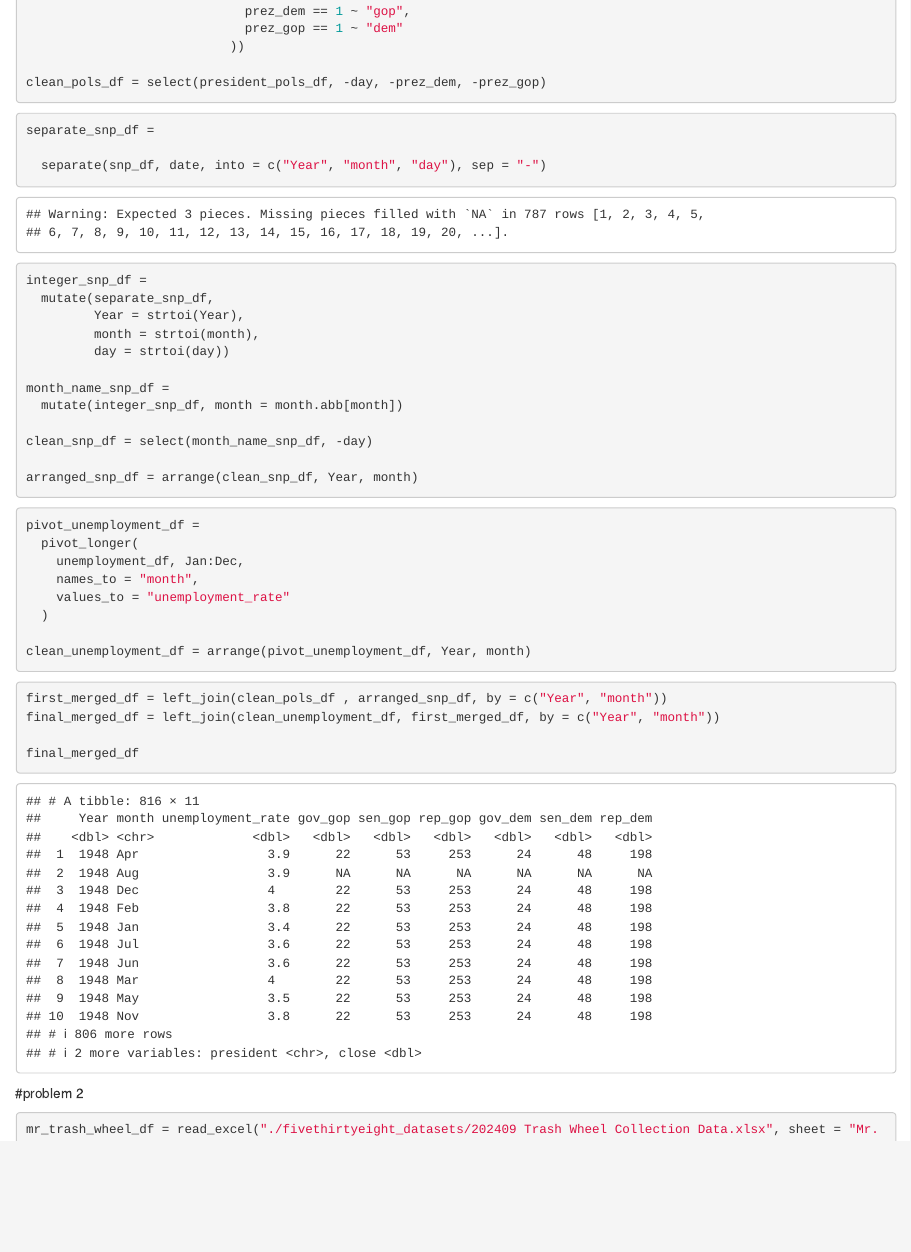
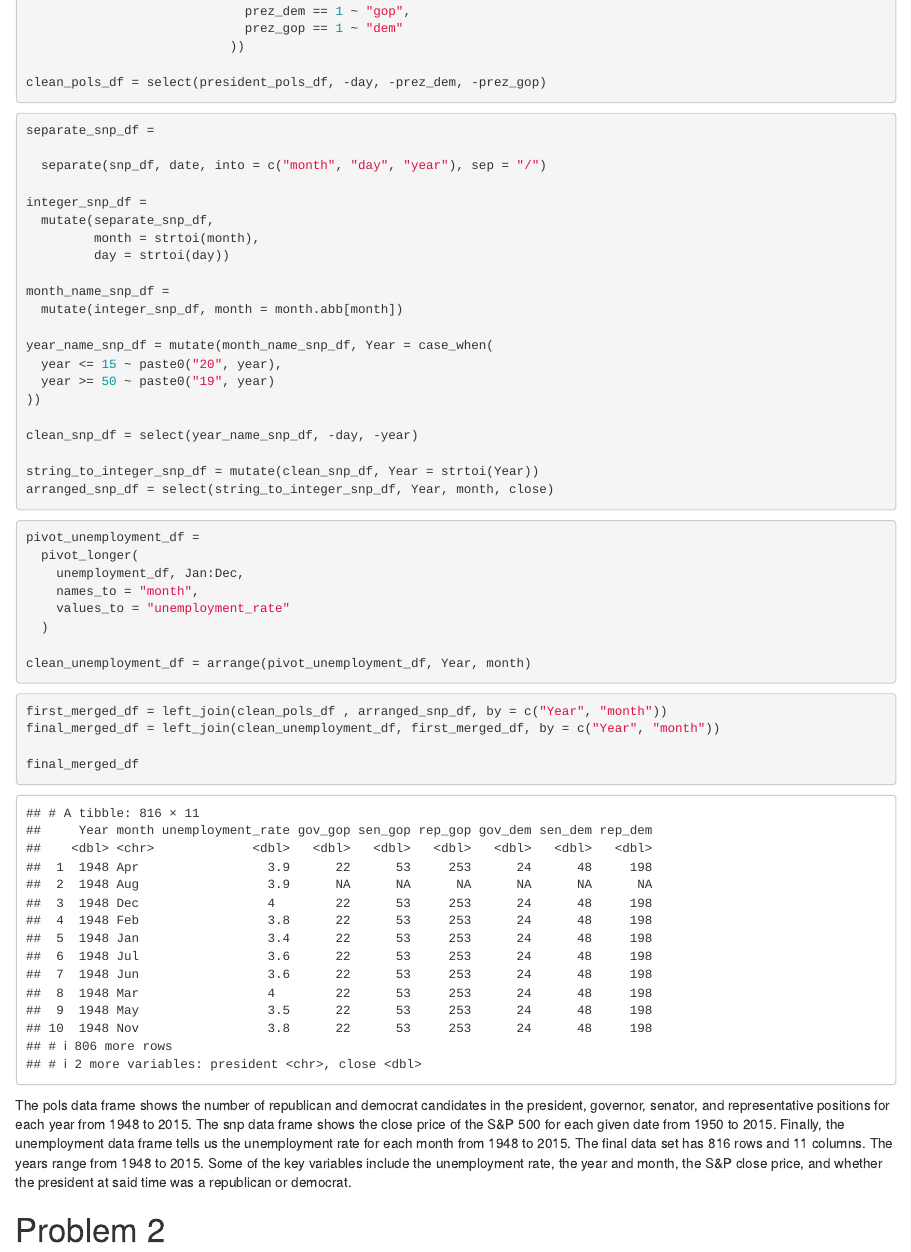
Before and after one commit to ruichengyang/p8105_hw2_ry2539, an R Markdown document (template.Rmd): the page in a window 1100 px wide, from 1430 px down. The pictures show the output file template.html that the author committed with the source, opened offline.

Commit message:
R inlie commentary -- commit

````diff
--- a/template.Rmd
+++ b/template.Rmd
@@ -45,20 +45,26 @@ clean_pols_df = select(president_pols_df, -day, -prez_dem, -prez_gop)
 ```{r}
 separate_snp_df =
 
-  separate(snp_df, date, into = c("Year", "month", "day"), sep = "-")
+  separate(snp_df, date, into = c("month", "day", "year"), sep = "/")
 
 integer_snp_df =
   mutate(separate_snp_df,
-         Year = strtoi(Year),
          month = strtoi(month),
          day = strtoi(day))
 
 month_name_snp_df =
   mutate(integer_snp_df, month = month.abb[month])
 
-clean_snp_df = select(month_name_snp_df, -day)
+year_name_snp_df = mutate(month_name_snp_df, Year = case_when(
+  year <= 15 ~ paste0("20", year),
+  year >= 50 ~ paste0("19", year)
+))
 
-arranged_snp_df = arrange(clean_snp_df, Year, month)
+clean_snp_df = select(year_name_snp_df, -day, -year)
+
+string_to_integer_snp_df = mutate(clean_snp_df, Year = strtoi(Year))
+arranged_snp_df = select(string_to_integer_snp_df, Year, month, close)
+
 ```
 
 ```{r}
@@ -79,7 +85,9 @@ final_merged_df = left_join(clean_unemployment_df, first_merged_df, by = c("Year
 final_merged_df
 ```
 
-#problem 2
+The pols data frame shows the number of republican and democrat candidates in the president, governor, senator, and representative positions for each year from 1948 to 2015. The snp data frame shows the close price of the S&P 500 for each given date from 1950 to 2015. Finally, the unemployment data frame tells us the unemployment rate for each month from 1948 to 2015. The final data set has 816 rows and 11 columns. The years range from 1948 to 2015. Some of the key variables include the unemployment rate, the year and month, the S&P close price, and whether the president at said time was a republican or democrat.
+
+# Problem 2
 
 ```{r}
 mr_trash_wheel_df = read_excel("./fivethirtyeight_datasets/202509 Trash Wheel Collection Data.xlsx", sheet = "Mr. Trash Wheel", range = "A2:N710")
````
Also changed, not shown: template.html, template.Rmd (18 more changed lines).
